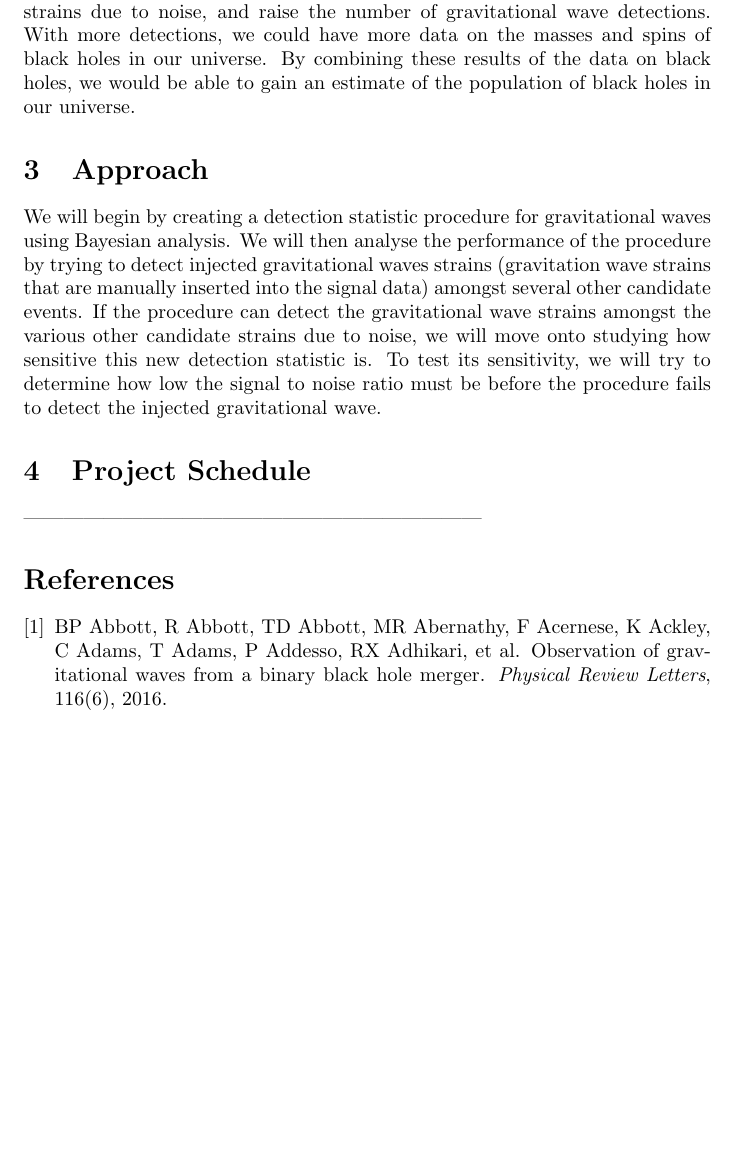
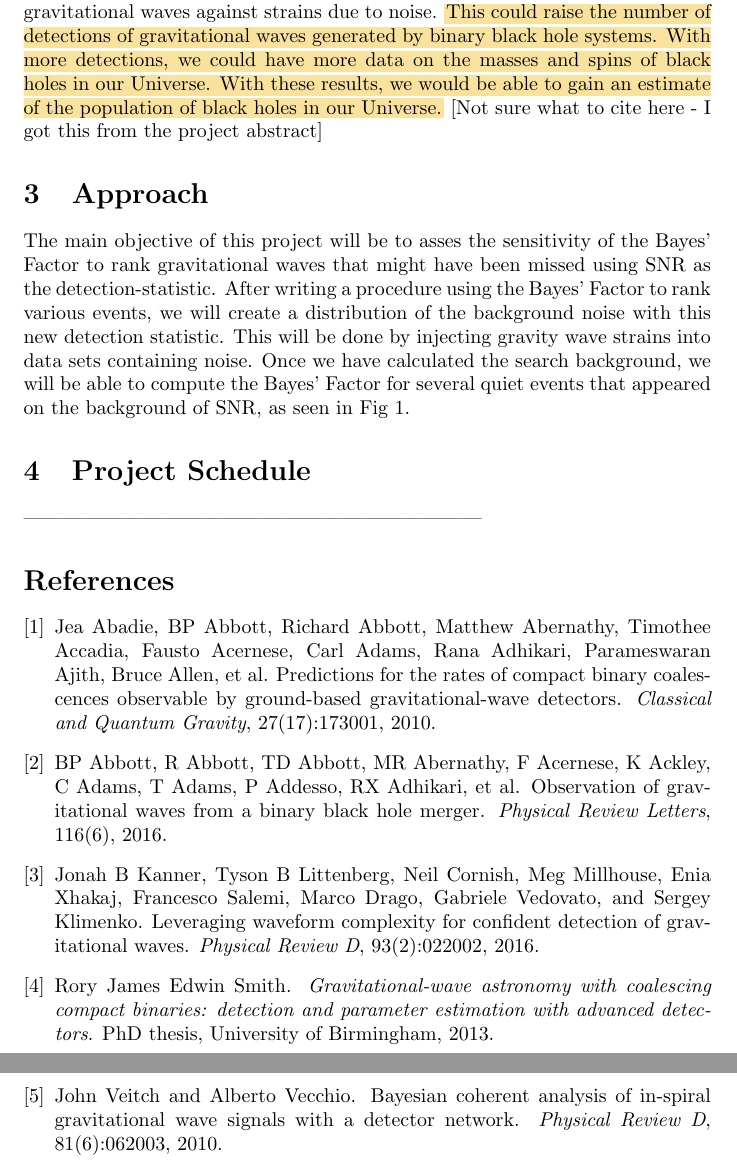
Before and after one commit to avivajpeyi/2016LIGOProject, a LaTeX paper (ResearchProposal.tex, which reads ProjectProposalRefrences.bib): part of page 3 of 3 before the commit and two parts of pages 4 and 5 of 5 after it, the two joined at a grey line, cut so that both start at the same text, the shorter picture padded with empty space. The pictures show the PDF file ResearchProposal.pdf that the author committed with the source.

Commit message:
2nd edit
Second edit of the project proposal

```diff
--- a/ProjectProposalRefrences.bib
+++ b/ProjectProposalRefrences.bib
@@ -10,0 +17,8 @@
+	Number = {6},
+	Pages = {062003},
+	Publisher = {APS},
+	Title = {Bayesian coherent analysis of in-spiral gravitational wave signals with a detector network},
+	Volume = {81},
+	Year = {2010}}
+
+@article{Enia,
@@ -10,0 +29,8 @@
+	Number = {2},
+	Pages = {022002},
+	Publisher = {APS},
+	Title = {Leveraging waveform complexity for confident detection of gravitational waves},
+	Volume = {93},
+	Year = {2016}}
+
+@phdthesis{RSmith,
@@ -10,0 +41,2 @@
+	Title = {Gravitational-wave astronomy with coalescing compact binaries: detection and parameter estimation with advanced detectors},
+	Year = {2013}}
@@ -11,3 +48,10 @@
+	Journal = {Classical and Quantum Gravity},
+	Number = {17},
+	Pages = {173001},
+	Publisher = {IOP Publishing},
+	Title = {Predictions for the rates of compact binary coalescences observable by ground-based gravitational-wave detectors},
+	Volume = {27},
+	Year = {2010}}
 
 @article{DetectionPaper,
 	Author = {Abbott, BP and Abbott, R and Abbott, TD and Abernathy, MR and Acernese, F and Ackley, K and Adams, C and Adams, T and Addesso, P and Adhikari, RX and others},
--- a/ResearchProposal.tex
+++ b/ResearchProposal.tex
@@ -99,2 +113 @@ On September 14th, 2016, the Advanced Interferometer Gravitational-Wave Observat
 
- This process may help highlight the strains due to gravitational waves against strains due to noise, and raise the number of gravitational wave detections. With more detections, we could have more data on the masses and spins of black holes in our universe. By combining these results of the data on black holes, we would be able to gain an estimate of the population of black holes in our universe.
@@ -101,10 +132,22 @@ On September 14th, 2016, the Advanced Interferometer Gravitational-Wave Observat
+ \begin{align} \label{eq:englishTheorem}
+ Relative \ Probabilities &= \frac{p(\vec{\theta}| \mathcal{H}_a) }{p(\vec{\theta}| \mathcal{H}_b)} \frac{p(d|\vec{\theta},  \mathcal{H}_a)}{p(d|\vec{\theta},  \mathcal{H}_b)}\nonumber\\
+ &= B_{ab} \frac{p(\vec{\theta}| \mathcal{H}_a) }{p(\vec{\theta}| \mathcal{H}_b)}, \nonumber
+ \end{align}
+where $B_{ab}$ is the `Bayes' Factor,' which is equal to \cite{BaeStats}:\\
+\begin{equation}
+B_{ab} = \frac{p(\vec{\theta}| \mathcal{H}_a) }{p(\vec{\theta}| \mathcal{H}_b)}.
+ \end{equation}
+
+ Using the Bayes' Factor, we may be able to better highlight the strains due to gravitational waves against strains due to noise. This could raise the number of detections of gravitational waves generated by binary black hole systems. With more detections, we could have more data on the masses and spins of black holes in our Universe. With these results, we would be able to gain an estimate of the population of black holes in our Universe. [Not sure what to cite here - I got this from the project abstract]
  %----------------------------------------------------------------------------------------
  %	SECTION 3
  %----------------------------------------------------------------------------------------
 
 
  \section{Approach}
- We will begin by creating a detection statistic procedure for gravitational waves using Bayesian analysis. We will then analyse the performance of the procedure by trying to detect injected gravitational waves strains (gravitation wave strains that are manually inserted into the signal data) amongst several other candidate events. If the procedure can detect the gravitational wave strains amongst the various other candidate strains due to noise, we will move onto studying how sensitive this new detection statistic is. To test its sensitivity, we will try to determine how low the signal to noise ratio must be before the procedure fails to detect the injected gravitational wave.
+ The main objective of this project will be to asses the sensitivity of the Bayes' Factor to rank gravitational waves that might have been missed using SNR as the detection-statistic. After writing a procedure using the Bayes' Factor to rank various events, we will create a distribution of the background noise with this new detection statistic. This will be done by injecting gravity wave strains into data sets containing noise. Once we have calculated the search background, we will be able to compute the Bayes' Factor for several quiet events that appeared on the background of SNR, as seen in Fig~\ref{Fig:Detection}.
+
+
 
  %----------------------------------------------------------------------------------------
  %	SECTION 4
```
Also changed, not shown: ResearchProposal annotated.pdf (added), ResearchProposal.bbl, ResearchProposal.pdf, ProjectProposalRefrences.bib (21 more changed lines), ResearchProposal.tex (48 more changed lines), 6 other files.
